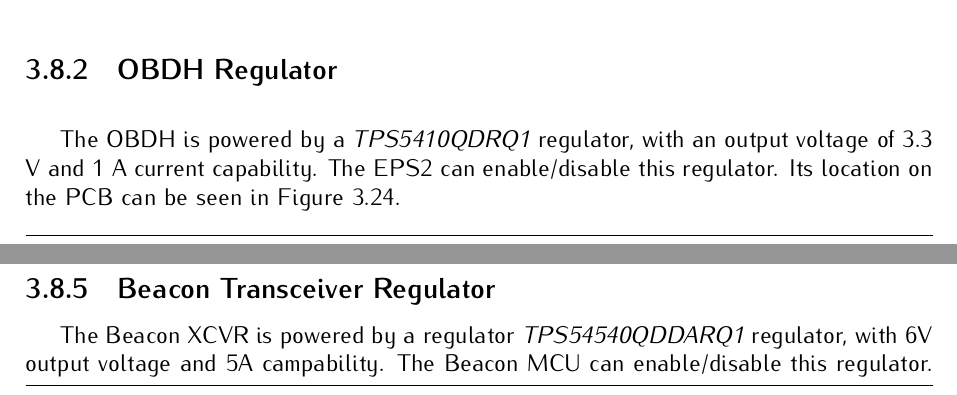
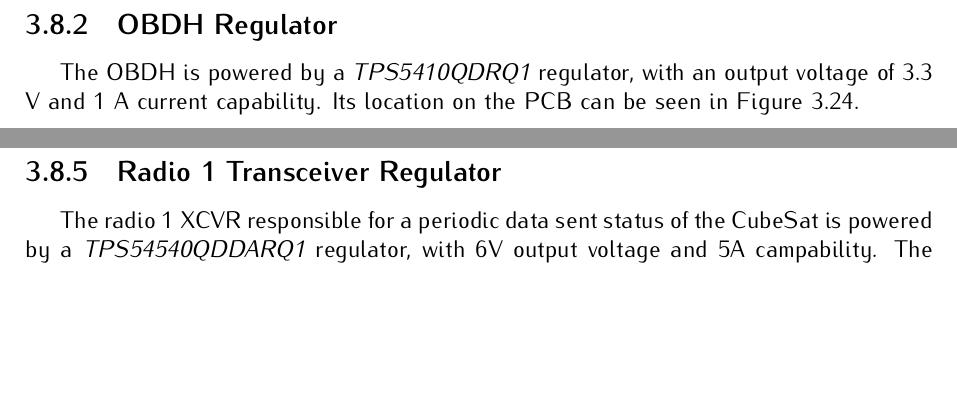
Before and after one commit to spacelab-ufsc/eps2, a LaTeX book (doc/main.tex, which reads doc/chapters/hardware.tex): two parts of pages 35 and 37 of 72 before the commit and two parts of pages 35 and 36 of 72 after it, joined at a grey line, cut so that both start at the same text, the shorter picture padded with empty space. Compiled offline with pdfLaTeX.

Commit message:
doc: chapters: hardware: Removing enable pin description for OBDH dc-dc regulator, updating radio transceivers dc-dc regulator names to new nomenclature used in TTC2 #130 close #127

```diff
--- a/doc/chapters/hardware.tex
+++ b/doc/chapters/hardware.tex
@@ -502,7 +502,7 @@ The circuit schematic is almost the same as \autoref{fig:solar-panels-current-ci
 
 \subsection{OBDH Regulator}
 
-The OBDH is powered by a \textit{TPS5410QDRQ1} regulator, with an output voltage of 3.3 V and 1 A current capability. The EPS2 can enable/disable this regulator.
+The OBDH is powered by a \textit{TPS5410QDRQ1} regulator, with an output voltage of 3.3 V and 1 A current capability.
 Its location on the PCB can be seen in \autoref{fig:obdh-buck-circuit-3d}.
 
 \begin{figure}[!ht]
@@ -539,9 +539,9 @@ Its location on the PCB can be seen in \autoref{fig:main-radio-buck-circuit-3d}.
     \end{center}
 \end{figure}
 
-\subsection{Beacon Transceiver Regulator}
+\subsection{Radio 1 Transceiver Regulator}
 
-The Beacon XCVR is powered by a regulator \textit{TPS54540QDDARQ1} regulator, with 6V output voltage and 5A campability. The Beacon MCU can enable/disable this regulator.
+The radio 1 XCVR responsible for a periodic data sent status of the CubeSat is powered by a \textit{TPS54540QDDARQ1} regulator, with 6V output voltage and 5A campability. The Beacon MCU can enable/disable this regulator.
 Its location on the PCB can be seen in \autoref{fig:beacon-radio-buck-circuit-3d}.
 
 \begin{figure}[!ht]
```
Also changed, not shown: doc/chapters/hardware.tex (4 more changed lines).
